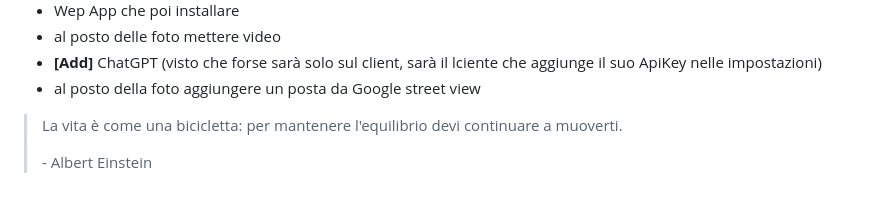
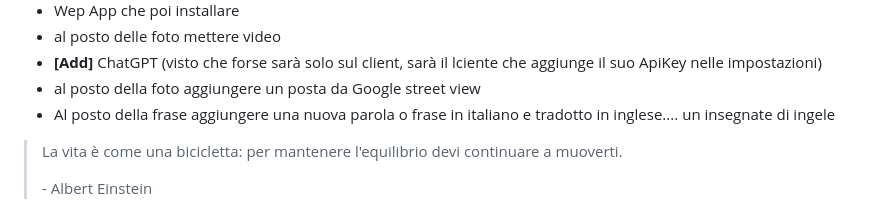
Before and after one commit to Trorker/screensaver, a Markdown page: README.md, the part around the change. Drawn GitHub-style.

```diff
--- a/README.md
+++ b/README.md
@@ -28,6 +28,7 @@ Da Fare:
 - al posto delle foto mettere video
 - **[Add]** ChatGPT (visto che forse sarà solo sul client, sarà il lciente che aggiunge il suo ApiKey nelle impostazioni)
 - al posto della foto aggiungere un posta da Google street view
+- Al posto della frase aggiungere una nuova parola o frase in italiano e tradotto in inglese.... un insegnate di ingele
 
 
 
```
